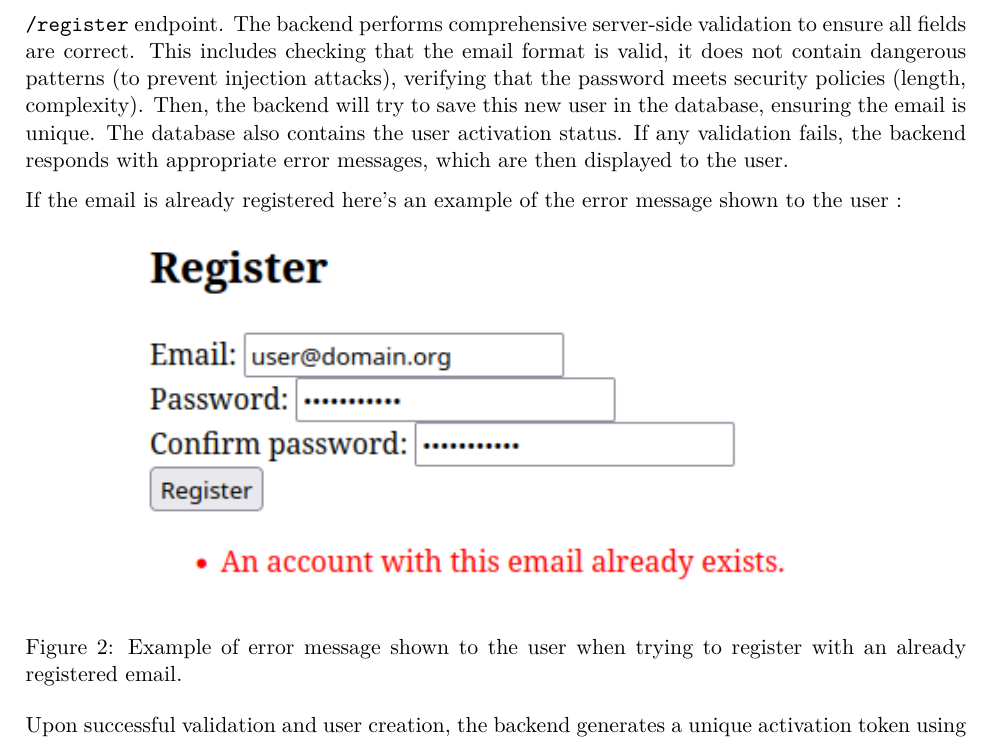
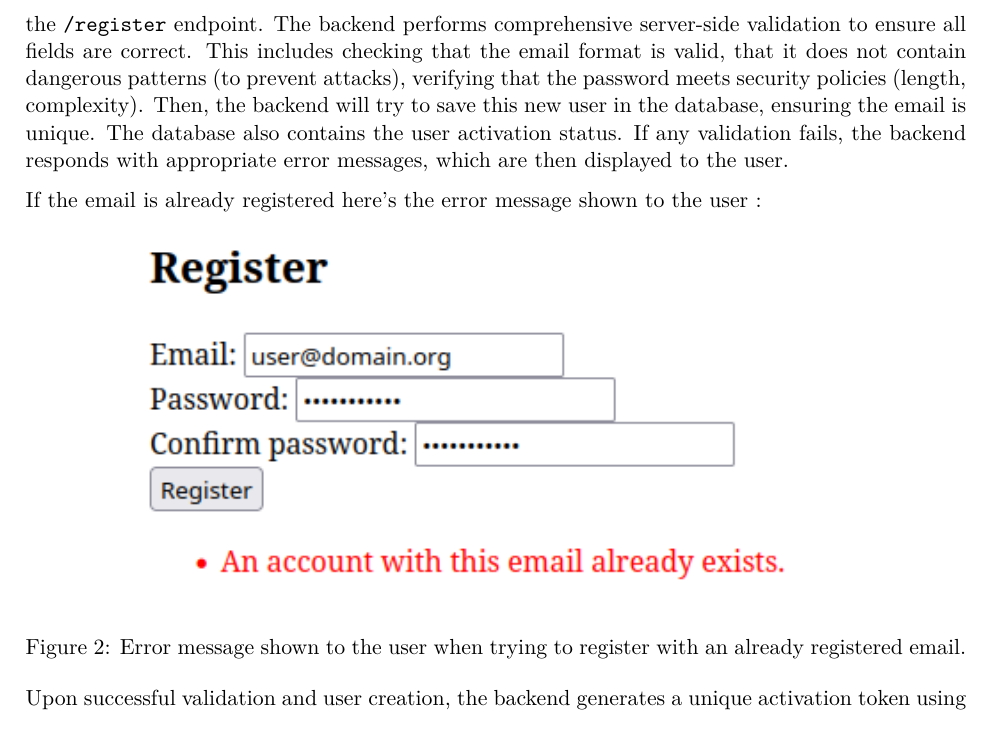
Before and after one commit to e1kfL0ck/app-sec-login-daemon, a LaTeX problem sheet (assignment-tex/AS_Gaillard_Quivron_LAB03.tex): part of page 8 of 10, cut so that both start at the same text. Compiled offline with pdfLaTeX.

Commit message:
chore: typo in the doc

```diff
--- a/assignment-tex/AS_Gaillard_Quivron_LAB03.tex
+++ b/assignment-tex/AS_Gaillard_Quivron_LAB03.tex
@@ -159,14 +159,14 @@ Here's an example of the potential errors :
   \label{fig:registration_errors}
 \end{figure}
 
-Once the user submits the form, the data is sent via a POST request to the Flask backend at the \texttt{/register} endpoint. The backend performs comprehensive server-side validation to ensure all fields are correct. This includes checking that the email format is valid, it does not contain dangerous patterns (to prevent injection attacks), verifying that the password meets security policies (length, complexity). Then, the backend will try to save this new user in the database, ensuring the email is unique. The database also contains the user activation status. If any validation fails, the backend responds with appropriate error messages, which are then displayed to the user.
+Once the user submits the form, the data is sent via a POST request to the Flask backend at the \texttt{/register} endpoint. The backend performs comprehensive server-side validation to ensure all fields are correct. This includes checking that the email format is valid, that it does not contain dangerous patterns (to prevent attacks), verifying that the password meets security policies (length, complexity). Then, the backend will try to save this new user in the database, ensuring the email is unique. The database also contains the user activation status. If any validation fails, the backend responds with appropriate error messages, which are then displayed to the user.
 
-If the email is already registered here's an example of the error message shown to the user :
+If the email is already registered here's the error message shown to the user :
 
 \begin{figure}[ht]
   \centering
   \includegraphics[width=0.75\textwidth]{img/registration_error_email_exists.png}
-  \caption{Example of error message shown to the user when trying to register with an already registered email.}
+  \caption{Error message shown to the user when trying to register with an already registered email.}
   \label{fig:registration_error_email_exists}
 \end{figure}
 
```
